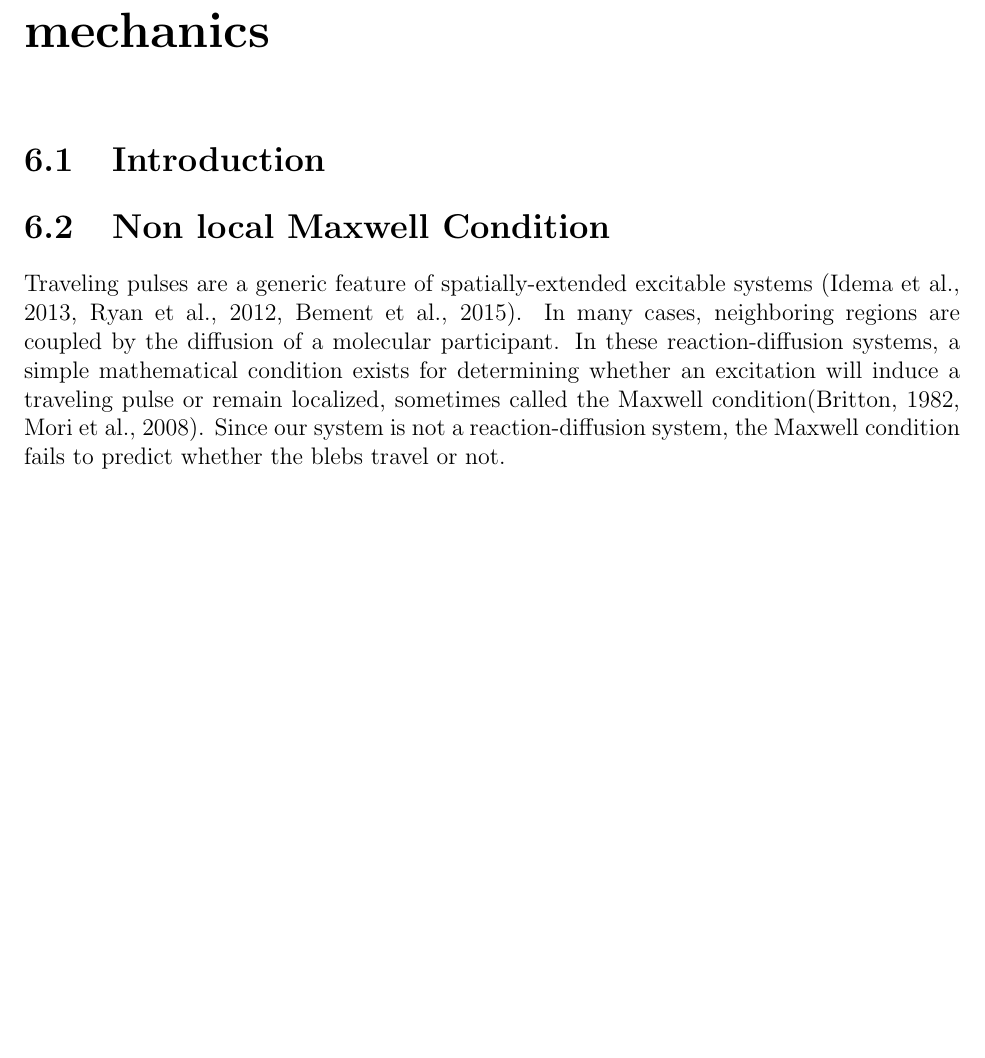
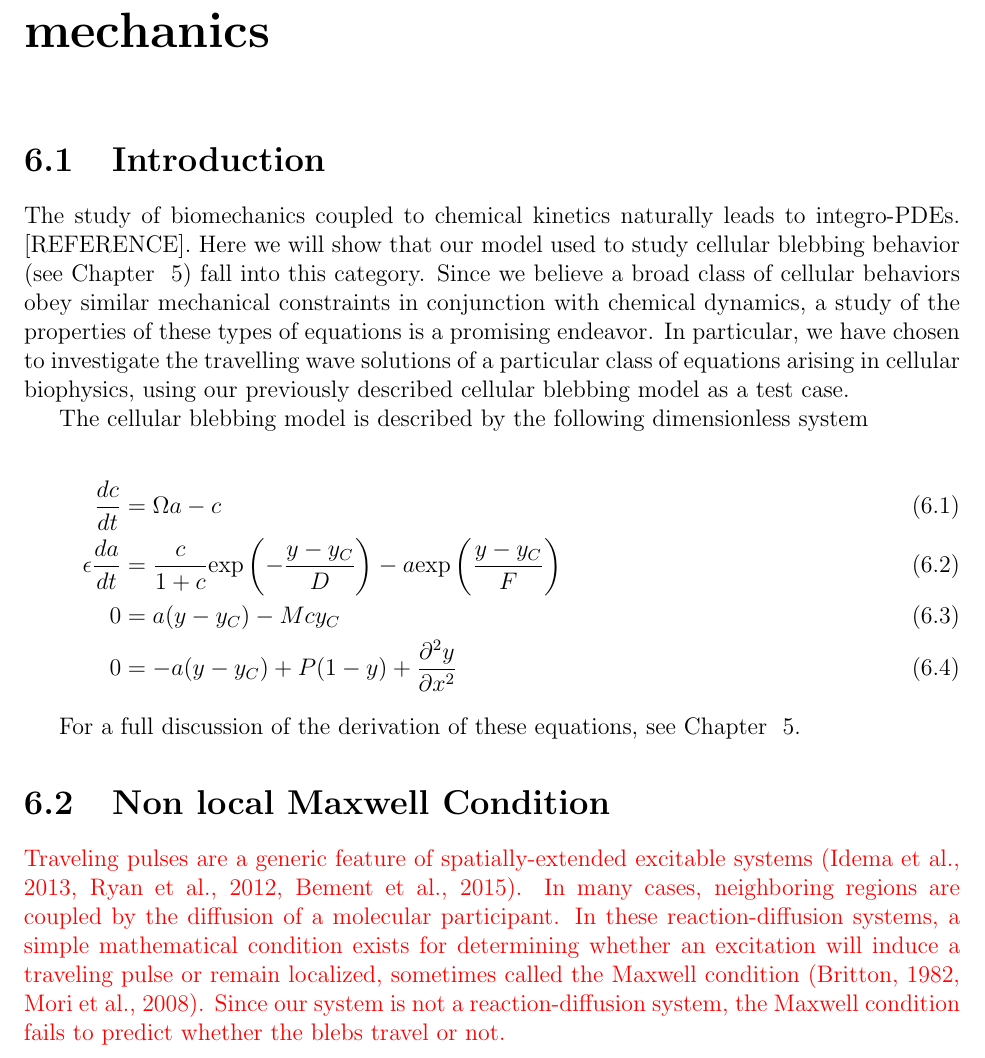
Before and after one commit to kmanakova/advancement, a LaTeX thesis (thesis.tex, which reads Project2/Intro.tex, Project2/NLMC.tex): part of page 26 of 46, cut so that both start at the same text, the shorter picture padded with empty space. Compiled offline with pdfLaTeX.

Commit message:
added stuff

```diff
--- a/Project2/Intro.tex
+++ b/Project2/Intro.tex
@@ -1 +1,14 @@
 \section{Introduction}
+
+The study of biomechanics coupled to chemical kinetics naturally leads to integro-PDEs. [REFERENCE]. Here we will show that our model used to study cellular blebbing behavior (see Chapter ~\ref{chap:cellbleb}) fall into this category. Since we believe a broad class of cellular behaviors obey similar mechanical constraints in conjunction with chemical dynamics, a study of the properties of these types of equations is a promising endeavor. In particular, we have chosen to investigate the travelling wave solutions of a particular class of equations arising in cellular biophysics, using our previously described cellular blebbing model as a test case.
+
+The cellular blebbing model is described by the following dimensionless system
+
+\begin{align}
+\dfrac{dc}{dt}  & =  \Omega a - c\label{eq::nondimc}\\
+\epsilon\dfrac{da}{ dt}  & =  \dfrac{c}{1+c} \mbox{exp}\left(-\dfrac{y-y_C}{D}\right) - a \mbox{exp} \left(\dfrac{y-y_C}{F} \right)\label{eq::nondima}\\
+0 & = a(y-y_C) - Mcy_C\label{eq::nondimyC}\\
+0 & = -a(y - y_C) + P (1-y) + \dfrac{\partial^2 y}{\partial x^2}\label{eq::nondimyM}
+\end{align}
+
+For a full discussion of the derivation of these equations, see Chapter ~\ref{chap:cellbleb}.
--- a/Project2/NLMC.tex
+++ b/Project2/NLMC.tex
@@ -1,6 +1,6 @@
 \section{Non local Maxwell Condition}
 
-Traveling pulses are a generic feature of spatially-extended excitable systems (Idema et al., 2013, Ryan et al., 2012, Bement et al., 2015). In many cases, neighboring regions are coupled by the diffusion of a molecular participant. In these reaction-diffusion systems, a simple mathematical condition exists for determining whether an excitation will induce a traveling pulse or remain localized, sometimes called the Maxwell condition(Britton, 1982, Mori et al., 2008). Since our system is not a reaction-diffusion system, the Maxwell condition fails to predict whether the blebs travel or not.
+{\color{red}Traveling pulses are a generic feature of spatially-extended excitable systems (Idema et al., 2013, Ryan et al., 2012, Bement et al., 2015). In many cases, neighboring regions are coupled by the diffusion of a molecular participant. In these reaction-diffusion systems, a simple mathematical condition exists for determining whether an excitation will induce a traveling pulse or remain localized, sometimes called the Maxwell condition (Britton, 1982, Mori et al., 2008). Since our system is not a reaction-diffusion system, the Maxwell condition fails to predict whether the blebs travel or not. }
 
 We seek an analog of the Maxwell condition for the bleb model, and similar non-local PDEs. In the fast timescale, we have $c = c^{ss}$.  The dynamics of excitation are thus only governed by the $a$ equation. We will make progress on this by studying the following systems, from most general to most narrow.
 \begin{enumerate}[label=(\Alph*)]
```
Also changed, not shown: Project1/Project1.tex (+1 -1 lines), Project2/figs/Epislon_omega.pdf (added), Project2/figs/Hypothetical_bifurcation_plot.pdf (added), Project2/figs/ODE_Analysis.pdf (added).
